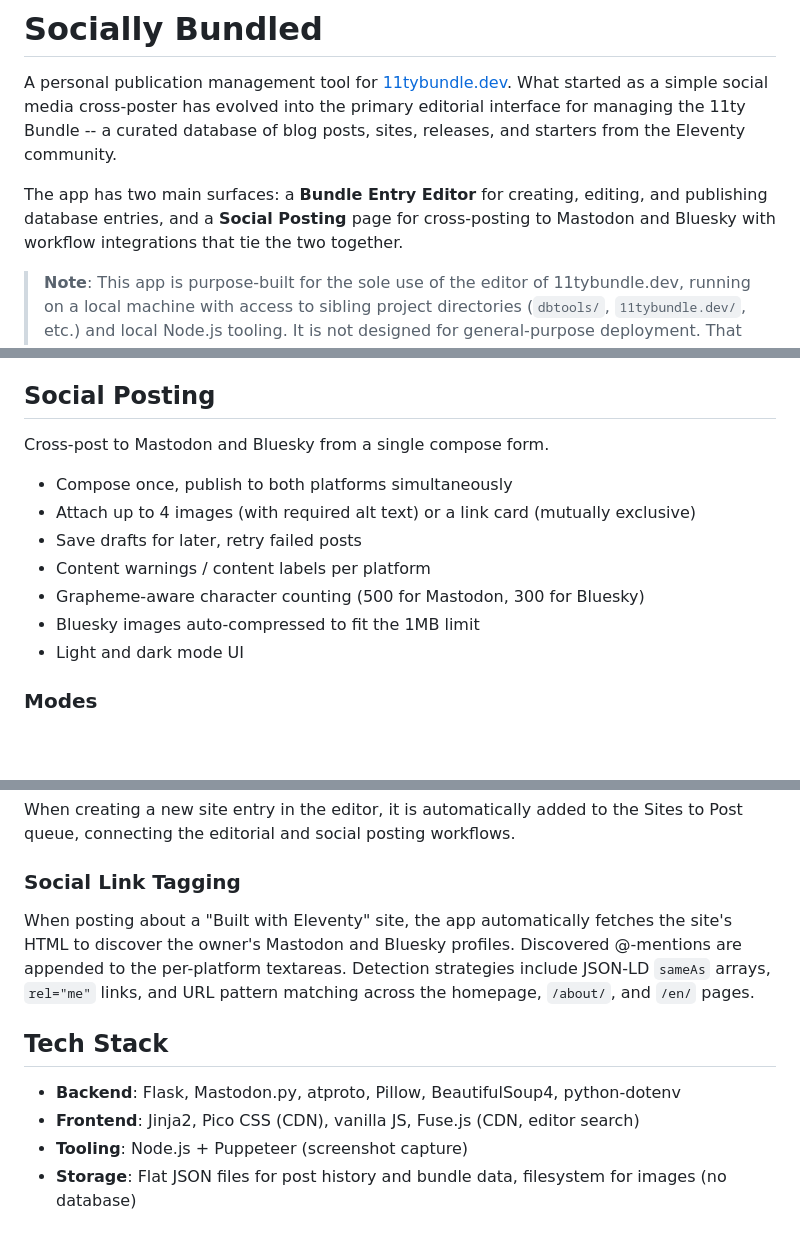
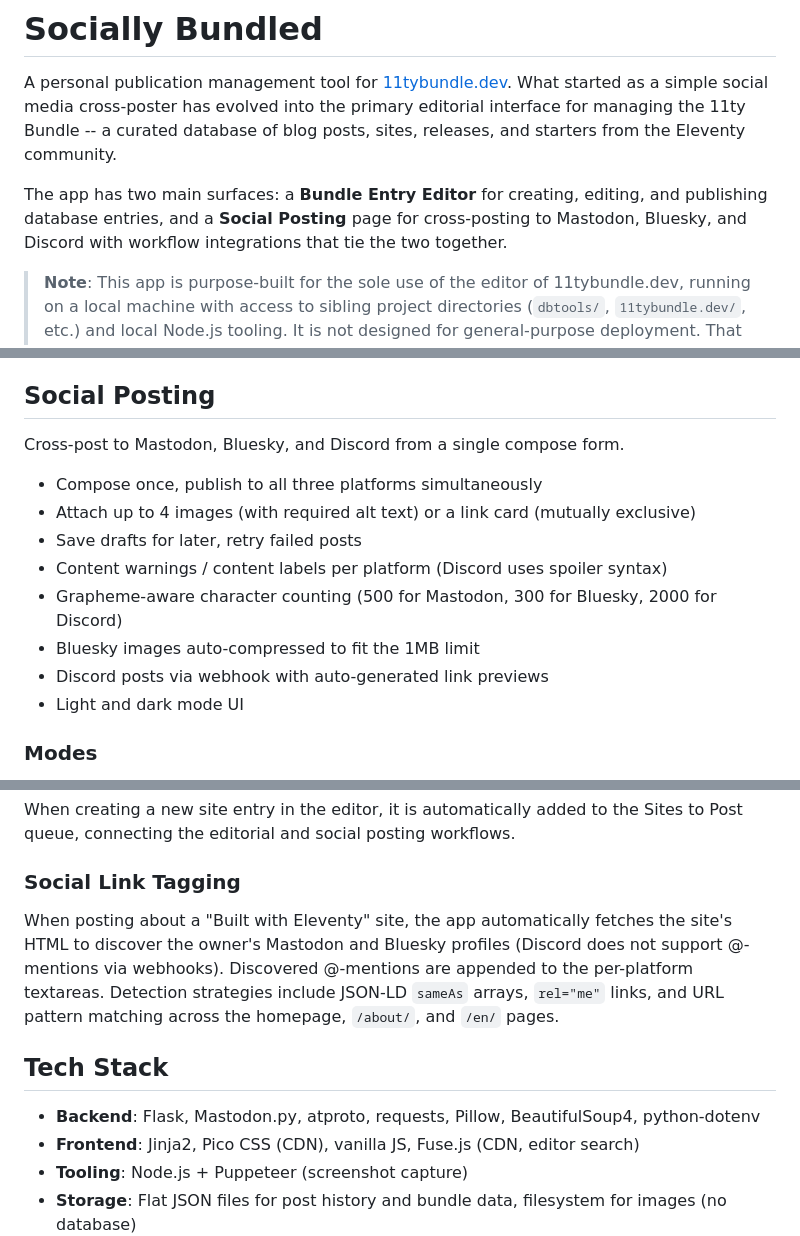
Before and after one commit to bobmonsour/social-posting, a Markdown page: README.md, 3 parts joined by grey strips. Rendered like a GitHub page; blank space fills up the shorter version.

Commit message:
Update CLAUDE.md and README.md to document Discord platform
Co-Authored-By: Claude Opus 4.6 <noreply@anthropic.com>

```diff
--- a/README.md
+++ b/README.md
@@ -2,7 +2,7 @@
 
 A personal publication management tool for [11tybundle.dev](https://11tybundle.dev). What started as a simple social media cross-poster has evolved into the primary editorial interface for managing the 11ty Bundle -- a curated database of blog posts, sites, releases, and starters from the Eleventy community.
 
-The app has two main surfaces: a **Bundle Entry Editor** for creating, editing, and publishing database entries, and a **Social Posting** page for cross-posting to Mastodon and Bluesky with workflow integrations that tie the two together.
+The app has two main surfaces: a **Bundle Entry Editor** for creating, editing, and publishing database entries, and a **Social Posting** page for cross-posting to Mastodon, Bluesky, and Discord with workflow integrations that tie the two together.
 
 > **Note**: This app is purpose-built for the sole use of the editor of 11tybundle.dev, running on a local machine with access to sibling project directories (`dbtools/`, `11tybundle.dev/`, etc.) and local Node.js tooling. It is not designed for general-purpose deployment. That said, the patterns and architecture here may be instructive for anyone looking to build their own editorial tooling or social media cross-posting workflows.
 
@@ -31,14 +31,15 @@ The editor (`/editor`) is the main workspace for managing `bundledb.json`, the d
 
 ## Social Posting
 
-Cross-post to Mastodon and Bluesky from a single compose form.
+Cross-post to Mastodon, Bluesky, and Discord from a single compose form.
 
-- Compose once, publish to both platforms simultaneously
+- Compose once, publish to all three platforms simultaneously
 - Attach up to 4 images (with required alt text) or a link card (mutually exclusive)
 - Save drafts for later, retry failed posts
-- Content warnings / content labels per platform
-- Grapheme-aware character counting (500 for Mastodon, 300 for Bluesky)
+- Content warnings / content labels per platform (Discord uses spoiler syntax)
+- Grapheme-aware character counting (500 for Mastodon, 300 for Bluesky, 2000 for Discord)
 - Bluesky images auto-compressed to fit the 1MB limit
+- Discord posts via webhook with auto-generated link previews
 - Light and dark mode UI
 
 ### Modes
@@ -56,11 +57,11 @@ When creating a new site entry in the editor, it is automatically added to the S
 
 ### Social Link Tagging
 
-When posting about a "Built with Eleventy" site, the app automatically fetches the site's HTML to discover the owner's Mastodon and Bluesky profiles. Discovered @-mentions are appended to the per-platform textareas. Detection strategies include JSON-LD `sameAs` arrays, `rel="me"` links, and URL pattern matching across the homepage, `/about/`, and `/en/` pages.
+When posting about a "Built with Eleventy" site, the app automatically fetches the site's HTML to discover the owner's Mastodon and Bluesky profiles (Discord does not support @-mentions via webhooks). Discovered @-mentions are appended to the per-platform textareas. Detection strategies include JSON-LD `sameAs` arrays, `rel="me"` links, and URL pattern matching across the homepage, `/about/`, and `/en/` pages.
 
 ## Tech Stack
 
-- **Backend**: Flask, Mastodon.py, atproto, Pillow, BeautifulSoup4, python-dotenv
+- **Backend**: Flask, Mastodon.py, atproto, requests, Pillow, BeautifulSoup4, python-dotenv
 - **Frontend**: Jinja2, Pico CSS (CDN), vanilla JS, Fuse.js (CDN, editor search)
 - **Tooling**: Node.js + Puppeteer (screenshot capture)
 - **Storage**: Flat JSON files for post history and bundle data, filesystem for images (no database)
```
Also changed, not shown: CLAUDE.md (+7 -5 lines).
